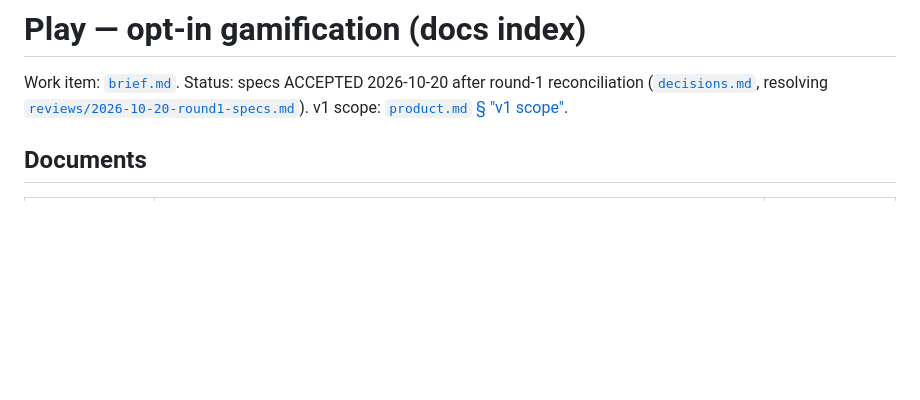
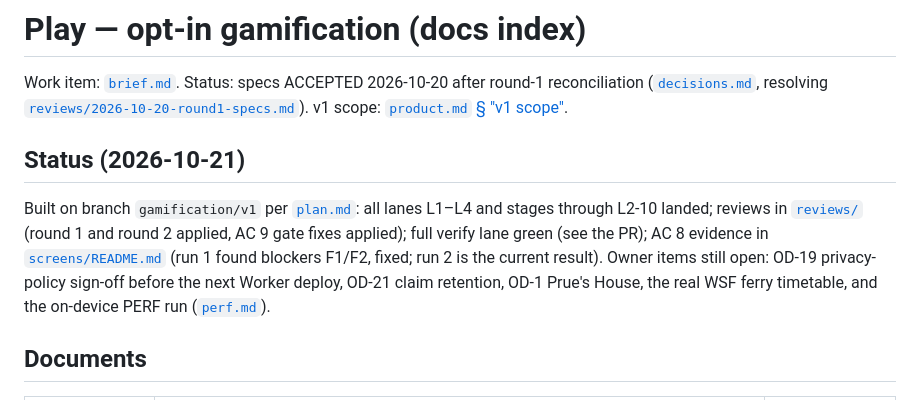
Before and after one commit to SloopWorks/bainbridge-trails, a Markdown page: docs/play/README.md, the part around the change. Rendered like a GitHub page; blank space fills up the shorter version.

Commit message:
docs: Play row in the root README; docs/play status

```diff
--- a/docs/play/README.md
+++ b/docs/play/README.md
@@ -3,6 +3,10 @@
 Work item: [`brief.md`](brief.md). Status: specs ACCEPTED 2026-10-20 after round-1 reconciliation
 ([`decisions.md`](decisions.md), resolving [`reviews/2026-10-20-round1-specs.md`](reviews/2026-10-20-round1-specs.md)).
 v1 scope: [`product.md` § "v1 scope"](product.md).
+
+## Status (2026-10-21)
+
+Built on branch `gamification/v1` per [`plan.md`](plan.md): all lanes L1–L4 and stages through L2-10 landed; reviews in [`reviews/`](reviews/) (round 1 and round 2 applied, AC 9 gate fixes applied); full verify lane green (see the PR); AC 8 evidence in [`screens/README.md`](screens/README.md) (run 1 found blockers F1/F2, fixed; run 2 is the current result). Owner items still open: OD-19 privacy-policy sign-off before the next Worker deploy, OD-21 claim retention, OD-1 Prue's House, the real WSF ferry timetable, and the on-device PERF run ([`perf.md`](perf.md)).
 
 ## Documents
 
```
Also changed, not shown: README.md (+1 -0 lines).
